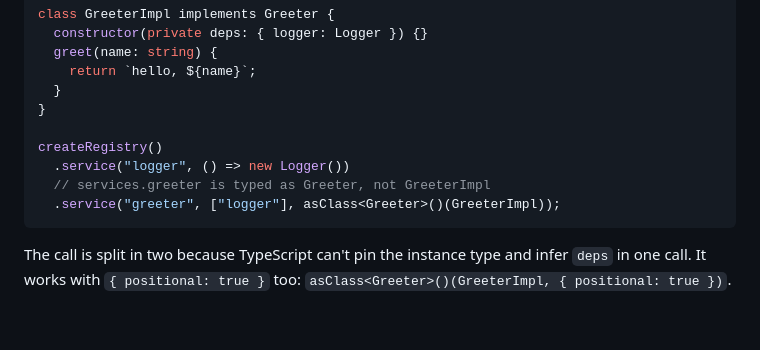
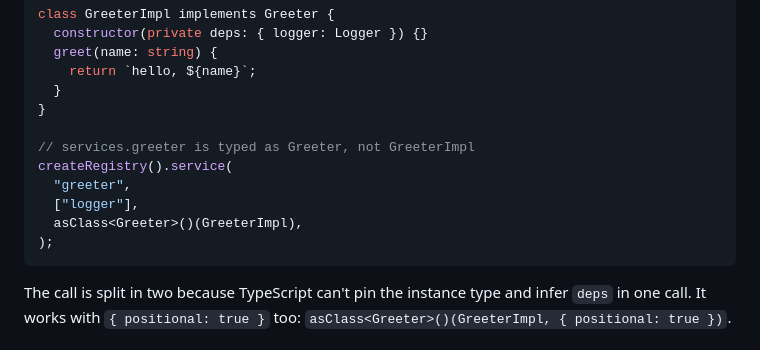
Before and after one commit to mkizka/gyaku, a Markdown page: packages/gyaku/README.md, the part around the change. Rendered like a GitHub page; blank space fills up the shorter version.

Commit message:
docs: focus the curried asClass example on the greeter registration
Drop the re-registered logger service, matching the positional example
which also omits dependency setup.

Co-Authored-By: Claude Opus 4.8 (1M context) <noreply@anthropic.com>

````diff
--- a/packages/gyaku/README.md
+++ b/packages/gyaku/README.md
@@ -132,10 +132,12 @@ class GreeterImpl implements Greeter {
   }
 }
 
-createRegistry()
-  .service("logger", () => new Logger())
-  // services.greeter is typed as Greeter, not GreeterImpl
-  .service("greeter", ["logger"], asClass<Greeter>()(GreeterImpl));
+// services.greeter is typed as Greeter, not GreeterImpl
+createRegistry().service(
+  "greeter",
+  ["logger"],
+  asClass<Greeter>()(GreeterImpl),
+);
 ```
 
 The call is split in two because TypeScript can't pin the instance type and infer `deps` in one call. It works with `{ positional: true }` too: `asClass<Greeter>()(GreeterImpl, { positional: true })`.
````
